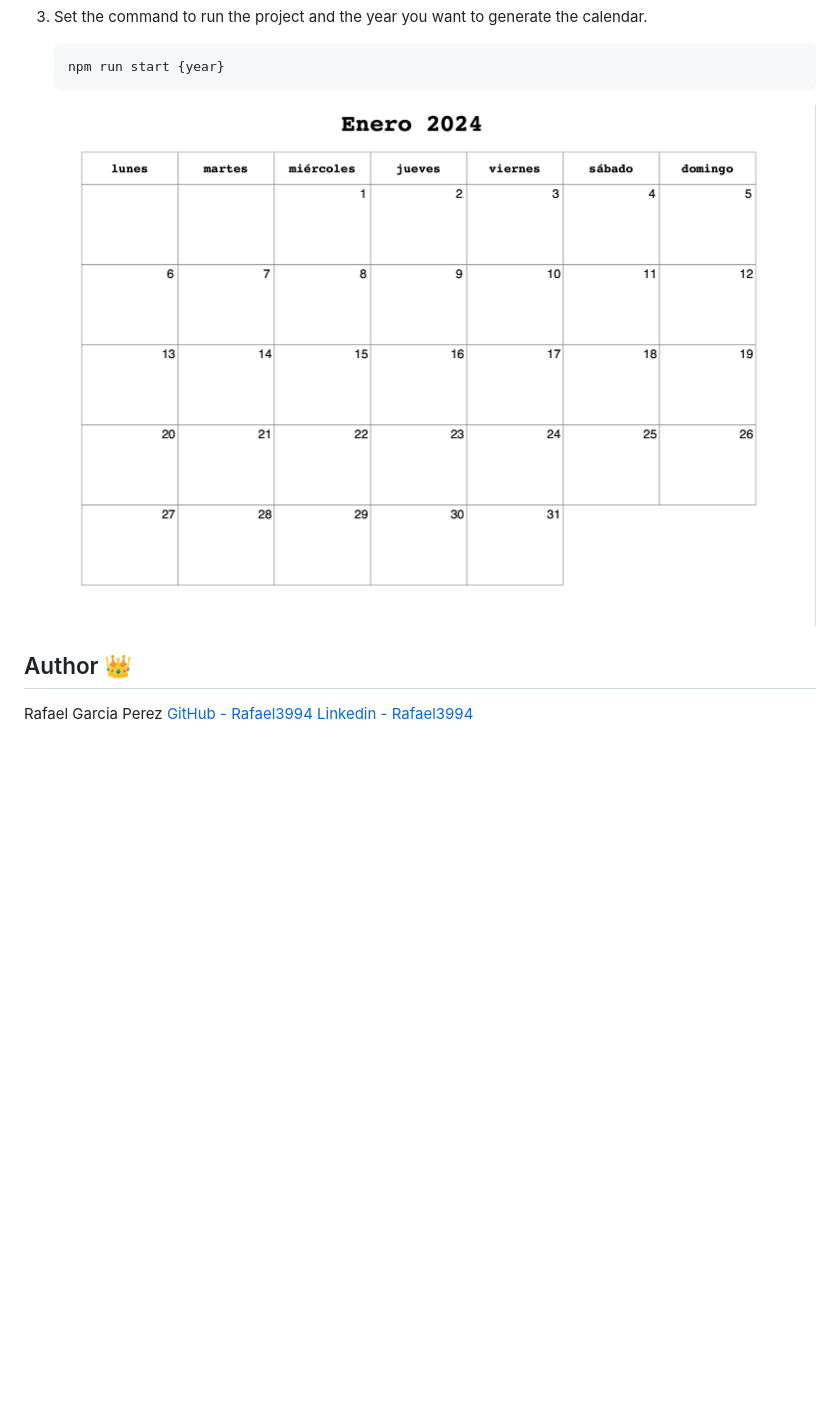
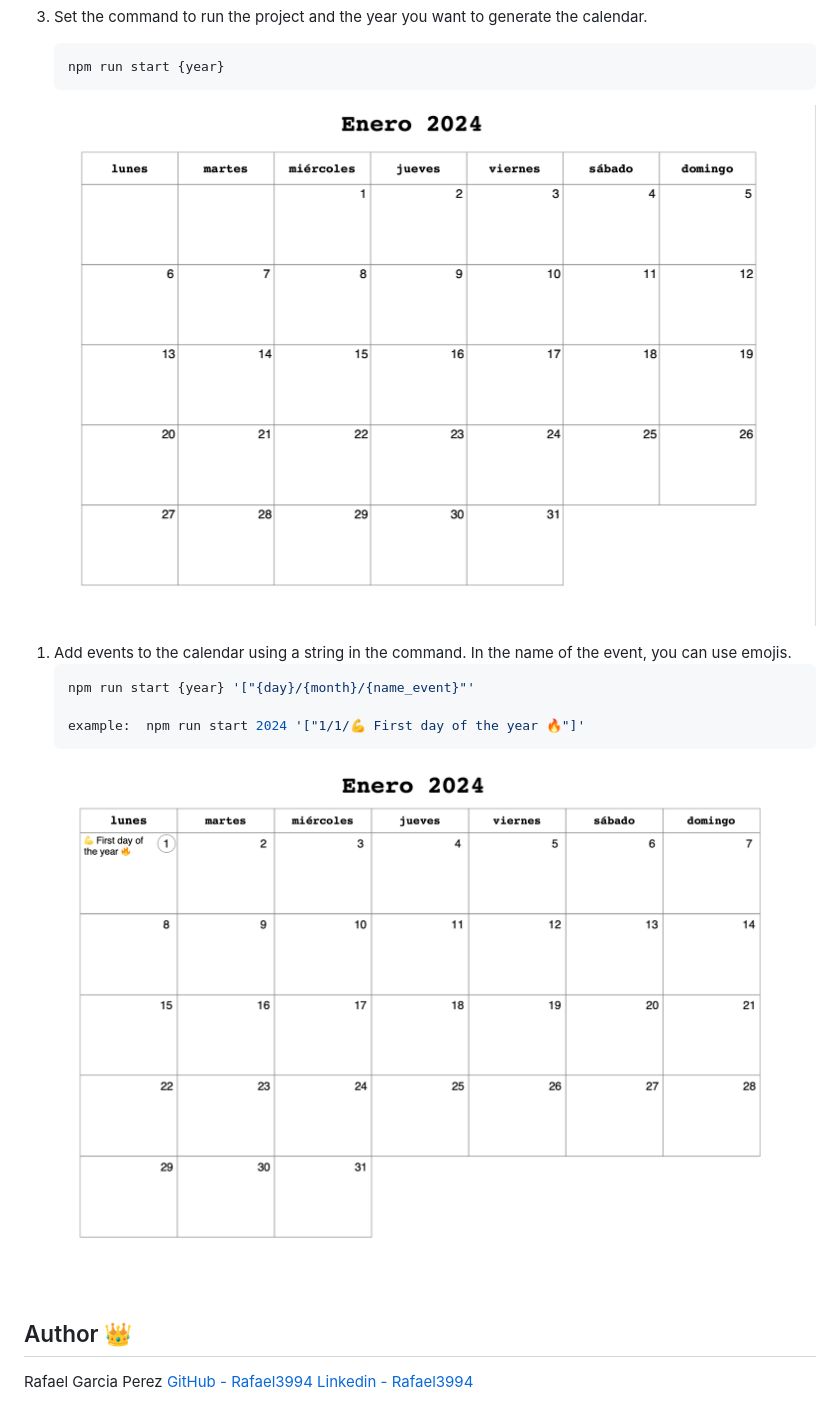
Before and after one commit to Rafael3994/generate-calendar, a Markdown page: readme.md, the part around the change printed below. Drawn GitHub-style; pictures changed too: assets/screeshot-project_event.png (added); blank space fills up the shorter version.

Commit message:
feat: update readme

````diff
--- a/readme.md
+++ b/readme.md
@@ -29,7 +33,16 @@ Follow these steps to install and run the project:
    npm run start {year}
    ```
 
-![Logo of the project](./assets/screeshot-project.png)
+![Simple calendar download](./assets/screeshot-project.png)
+
+
+1. Add events to the calendar using a string in the command. In the name of the event, you can use emojis.
+    ```bash
+   npm run start {year} '["{day}/{month}/{name_event}"'
+
+   example:  npm run start 2024 '["1/1/💪 First day of the year 🔥"]'
+   ```
+![Calendar with events download](./assets/screeshot-project_event.png)
 
 ## Author 👑
 Rafael Garcia Perez
````
Also changed, not shown: other parts of readme.md (+6 -2 lines), assets/emojis/gift.png (deleted), assets/screeshot-project-web.png (added), 3 other files.
